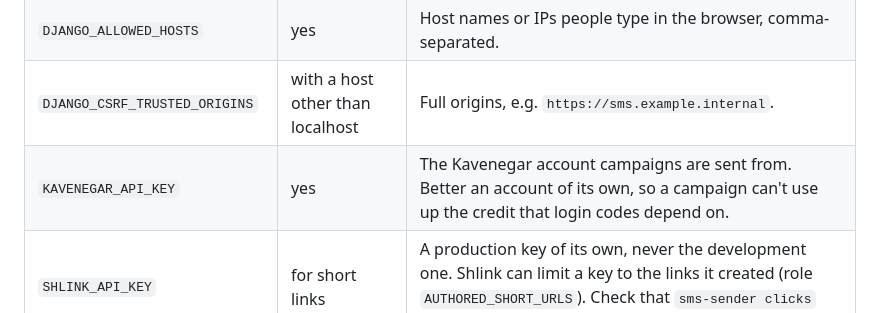
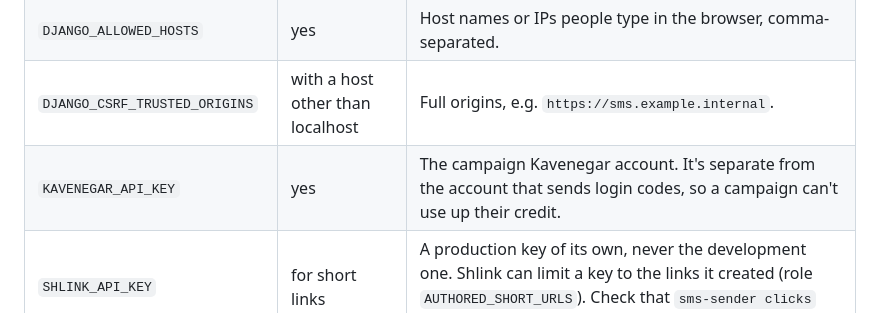
Before and after one commit to SaeedSaedi/sms-sender, a Markdown page: docs/deploy.md, the part around the change. GitHub-like rendering.

Commit message:
docs(deploy): the campaign Kavenegar account is separate from the OTP one
Co-Authored-By: Claude Opus 5.5 <noreply@anthropic.com>

```diff
--- a/docs/deploy.md
+++ b/docs/deploy.md
@@ -45,7 +45,7 @@ values.
 | `DJANGO_SECRET_KEY` | yes | Long random value: `python -c "import secrets; print(secrets.token_urlsafe(50))"`. Changing it signs everyone out. |
 | `DJANGO_ALLOWED_HOSTS` | yes | Host names or IPs people type in the browser, comma-separated. |
 | `DJANGO_CSRF_TRUSTED_ORIGINS` | with a host other than localhost | Full origins, e.g. `https://sms.example.internal`. |
-| `KAVENEGAR_API_KEY` | yes | The Kavenegar account campaigns are sent from. Better an account of its own, so a campaign can't use up the credit that login codes depend on. |
+| `KAVENEGAR_API_KEY` | yes | The campaign Kavenegar account. It's separate from the account that sends login codes, so a campaign can't use up their credit. |
 | `SHLINK_API_KEY` | for short links | A production key of its own, never the development one. Shlink can limit a key to the links it created (role `AUTHORED_SHORT_URLS`). Check that `sms-sender clicks` still counts with such a key before relying on it. |
 | `SHLINK_BASE_URL` | no | Default `https://kifpool.me/u`. |
 | `SMS_SENDER_LINK_DOMAINS` | no | Where links may lead. Default `kifpool.me` (subdomains included). |
```
